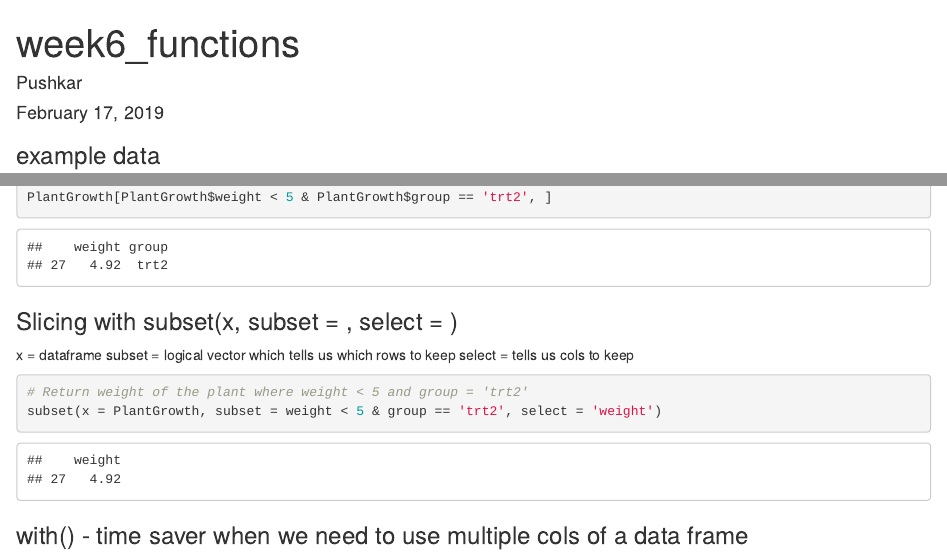
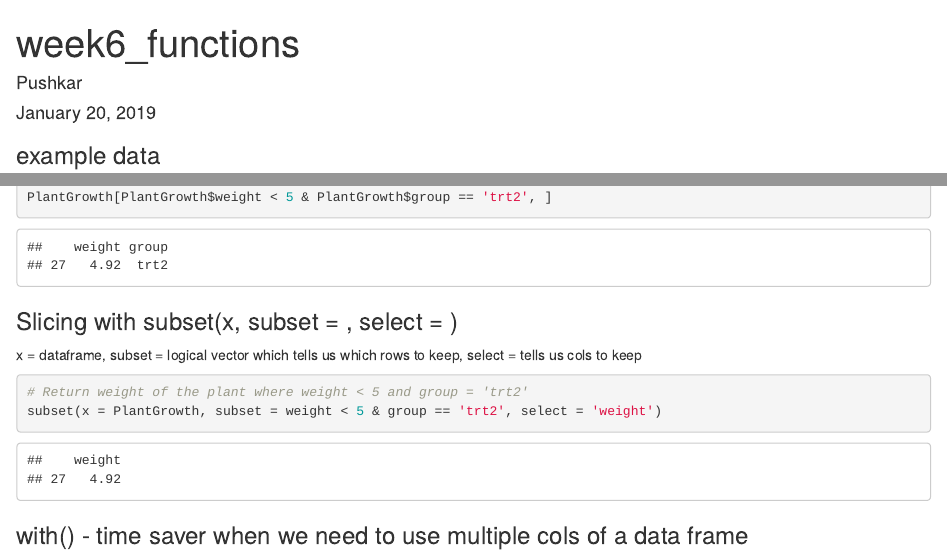
Before and after one commit to pushkardps/dataanalytics, an R Markdown document (Code/week6_functions.Rmd): the page in a window 1100 px wide, from its top, and a second part further down, joined at a grey line. Rendered offline with R 4.5, knitr and Pandoc, with nearby package versions.

````diff
--- a/Code/week6_functions.Rmd
+++ b/Code/week6_functions.Rmd
@@ -1,7 +1,7 @@
 ---
 title: "week6_functions"
 author: "Pushkar"
-date: "February 17, 2019"
+date: "January 20, 2019"
 output: html_document
 ---
 ### example data
@@ -118,8 +118,8 @@
 
 ```
 ### Slicing with subset(x, subset = , select = )
-x = dataframe
-subset = logical vector which tells us which rows to keep
+x = dataframe,
+subset = logical vector which tells us which rows to keep,
 select = tells us cols to keep
 ```{r}
 # Return weight of the plant where weight < 5 and group = 'trt2'
````
